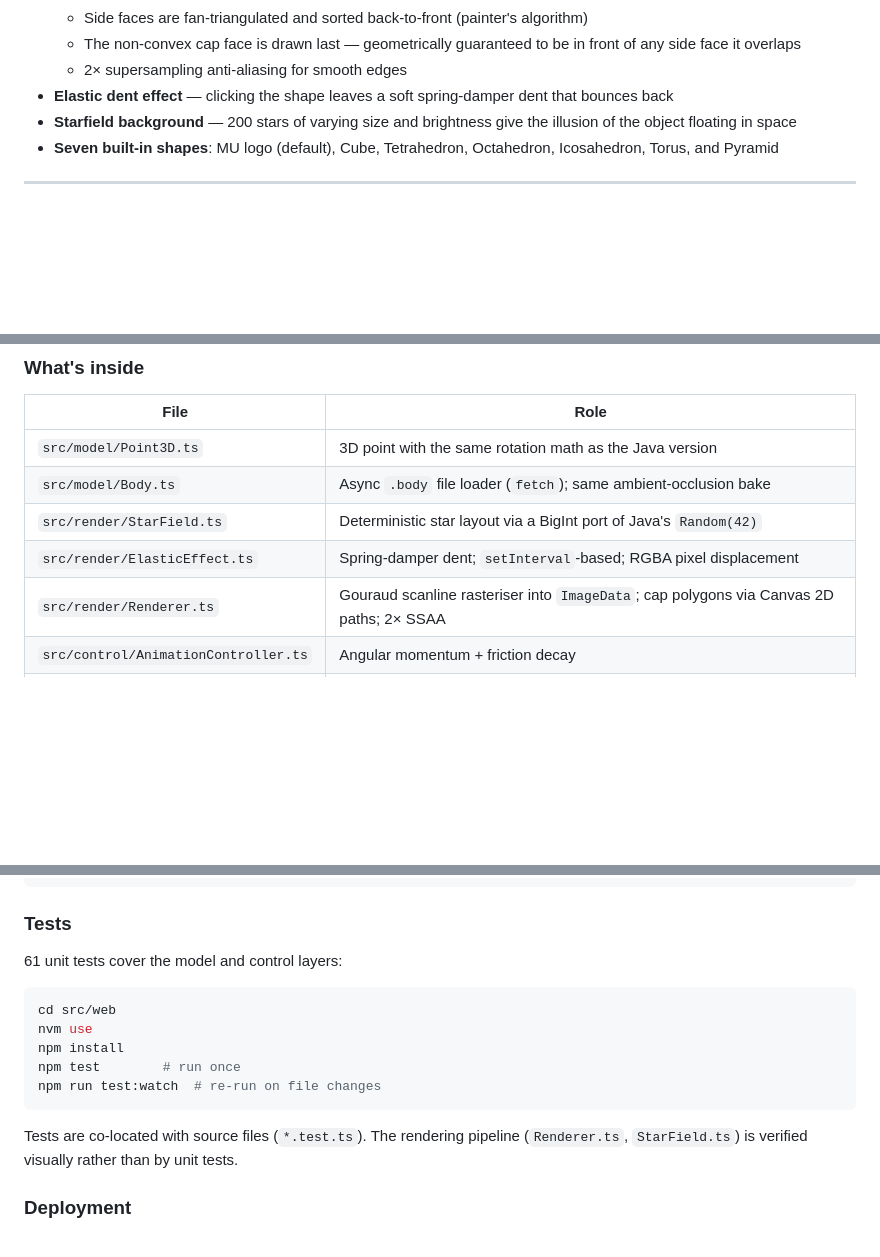
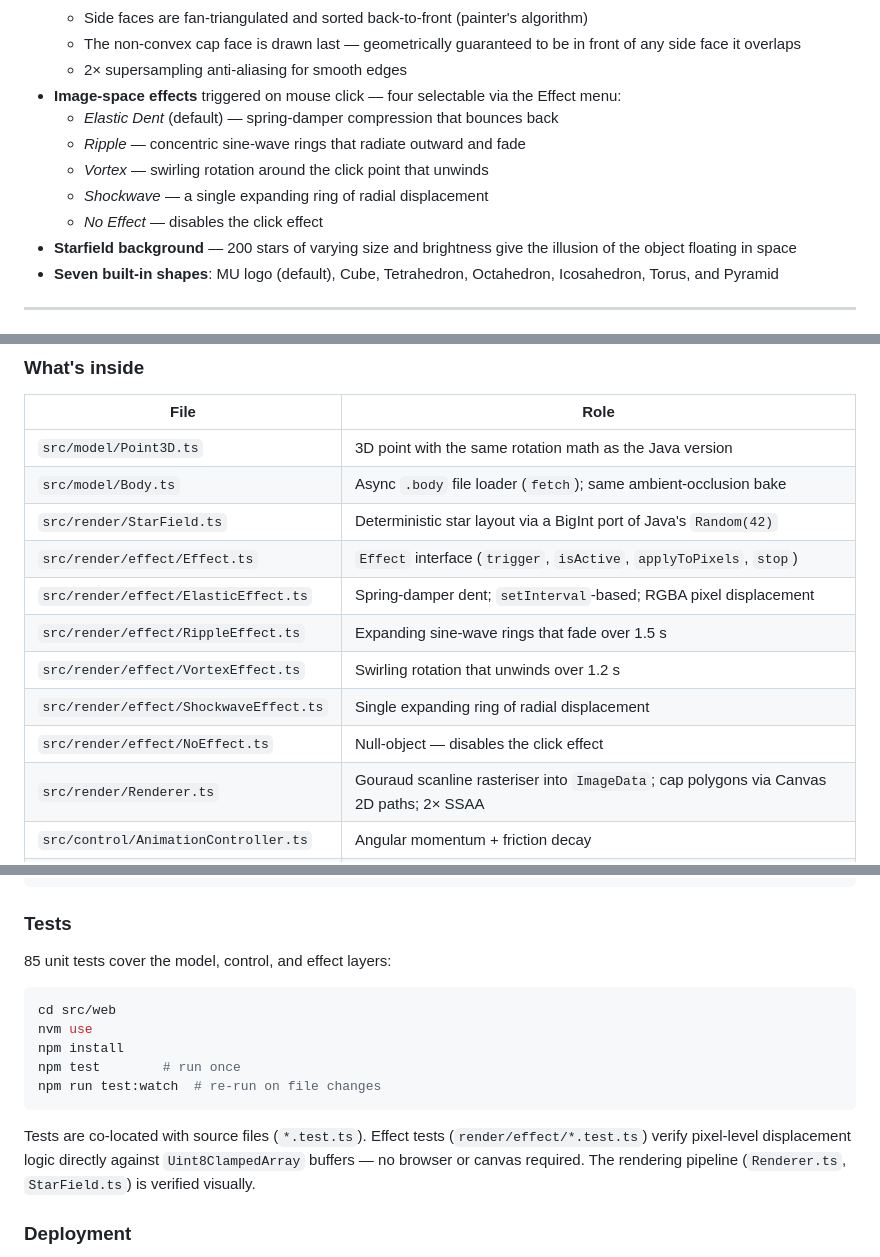
Before and after one commit to marko-ullgren/simple3d, a Markdown page: README.md, 3 parts joined by grey strips. GitHub-like rendering; blank space fills up the shorter version.

Commit message:
Update README: new effects, Effect menu, test counts
- Document four click effects (Elastic Dent, Ripple, Vortex, Shockwave)
  in the Java modern app feature list
- Add Effect menu entry to Controls section
- Update web app file table to include Effect interface and all
  five implementations under render/effect/
- Update web test count 61 → 85; describe what effect tests cover
- Update Java test description to mention Renderer and effect tests

Co-authored-by: Copilot <223556219+Copilot@users.noreply.github.com>

````diff
--- a/README.md
+++ b/README.md
@@ -32,7 +32,12 @@ A complete rewrite targeting Java 21, keeping the same geometry and interaction
   - Side faces are fan-triangulated and sorted back-to-front (painter's algorithm)
   - The non-convex cap face is drawn last — geometrically guaranteed to be in front of any side face it overlaps
   - 2× supersampling anti-aliasing for smooth edges
-- **Elastic dent effect** — clicking the shape leaves a soft spring-damper dent that bounces back
+- **Image-space effects** triggered on mouse click — four selectable via the Effect menu:
+  - *Elastic Dent* (default) — spring-damper compression that bounces back
+  - *Ripple* — concentric sine-wave rings that radiate outward and fade
+  - *Vortex* — swirling rotation around the click point that unwinds
+  - *Shockwave* — a single expanding ring of radial displacement
+  - *No Effect* — disables the click effect
 - **Starfield background** — 200 stars of varying size and brightness give the illusion of the object floating in space
 - **Seven built-in shapes**: MU logo (default), Cube, Tetrahedron, Octahedron, Icosahedron, Torus, and Pyramid
 
@@ -51,7 +56,12 @@ A faithful TypeScript port of the modern Java app that runs entirely in the brow
 | `src/model/Point3D.ts` | 3D point with the same rotation math as the Java version |
 | `src/model/Body.ts` | Async `.body` file loader (`fetch`); same ambient-occlusion bake |
 | `src/render/StarField.ts` | Deterministic star layout via a BigInt port of Java's `Random(42)` |
-| `src/render/ElasticEffect.ts` | Spring-damper dent; `setInterval`-based; RGBA pixel displacement |
+| `src/render/effect/Effect.ts` | `Effect` interface (`trigger`, `isActive`, `applyToPixels`, `stop`) |
+| `src/render/effect/ElasticEffect.ts` | Spring-damper dent; `setInterval`-based; RGBA pixel displacement |
+| `src/render/effect/RippleEffect.ts` | Expanding sine-wave rings that fade over 1.5 s |
+| `src/render/effect/VortexEffect.ts` | Swirling rotation that unwinds over 1.2 s |
+| `src/render/effect/ShockwaveEffect.ts` | Single expanding ring of radial displacement |
+| `src/render/effect/NoEffect.ts` | Null-object — disables the click effect |
 | `src/render/Renderer.ts` | Gouraud scanline rasteriser into `ImageData`; cap polygons via Canvas 2D paths; 2× SSAA |
 | `src/control/AnimationController.ts` | Angular momentum + friction decay |
 | `src/main.ts` | Wires everything; `requestAnimationFrame` render loop; `<select>` menus |
@@ -71,7 +81,7 @@ npm run dev    # → http://localhost:5173
 
 ### Tests
 
-61 unit tests cover the model and control layers:
+85 unit tests cover the model, control, and effect layers:
 
 ```bash
 cd src/web
@@ -81,7 +91,7 @@ npm test        # run once
 npm run test:watch  # re-run on file changes
 ```
 
-Tests are co-located with source files (`*.test.ts`). The rendering pipeline (`Renderer.ts`, `StarField.ts`) is verified visually rather than by unit tests.
+Tests are co-located with source files (`*.test.ts`). Effect tests (`render/effect/*.test.ts`) verify pixel-level displacement logic directly against `Uint8ClampedArray` buffers — no browser or canvas required. The rendering pipeline (`Renderer.ts`, `StarField.ts`) is verified visually.
 
 ### Deployment
 
````
Also changed, not shown: other parts of README.md (+2 -1 lines).
